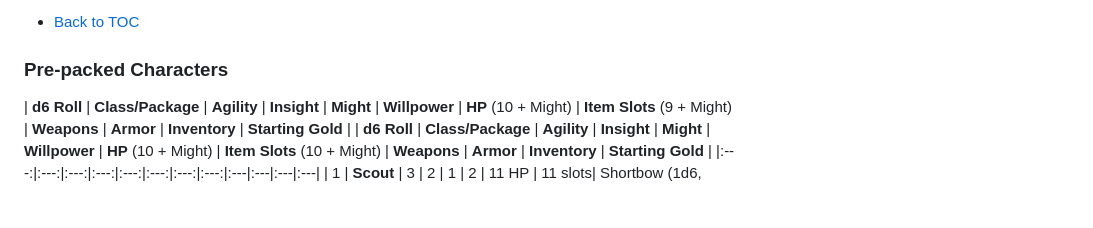
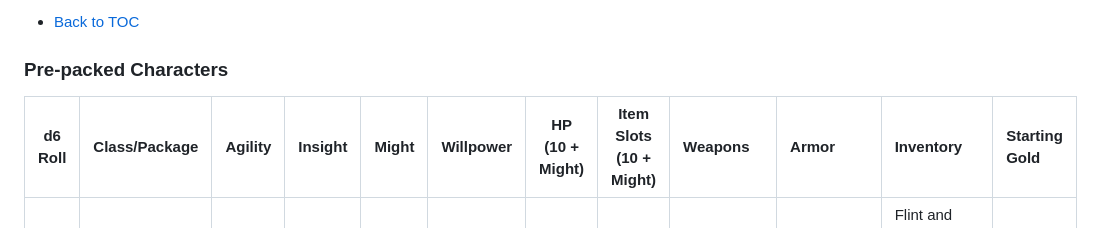
Before and after one commit to BareBones-RPG/BareBones-RPG.github.io, a Markdown page: README.md, the part around the change. GitHub-like rendering; blank space fills up the shorter version.

```diff
--- a/README.md
+++ b/README.md
@@ -125,7 +125,7 @@ Referee: "Hmm, that makes sense. Alright, I'll give you a boost on your tracking
 - [Back to TOC](#table-of-contents)
 
 ### Pre-packed Characters
-| **d6 Roll** | **Class/Package** | **Agility** | **Insight** | **Might** | **Willpower** | **HP** (10 + Might) | **Item Slots** (9 + Might) | **Weapons** | **Armor** | **Inventory** | **Starting Gold** |
+
 | **d6 Roll** | **Class/Package** | **Agility** | **Insight** | **Might** | **Willpower** | **HP** (10 + Might) | **Item Slots** (10 + Might) | **Weapons** | **Armor** | **Inventory** | **Starting Gold** |
 |:---:|:---:|:---:|:---:|:---:|:---:|:---:|:---:|:---|:---|:---|:---|
 | 1 | **Scout** | 3 | 2 | 1  | 2 | 11 HP | 11 slots| Shortbow (1d6, Near), Dagger (1d4, Close) | Leather Armor (-d2 DR), Explorer’s Cloak | Flint and steel, Rope (50 ft), Rations (3 days), Waterskin, Bandages (2 uses) | 20 Gold |
```
